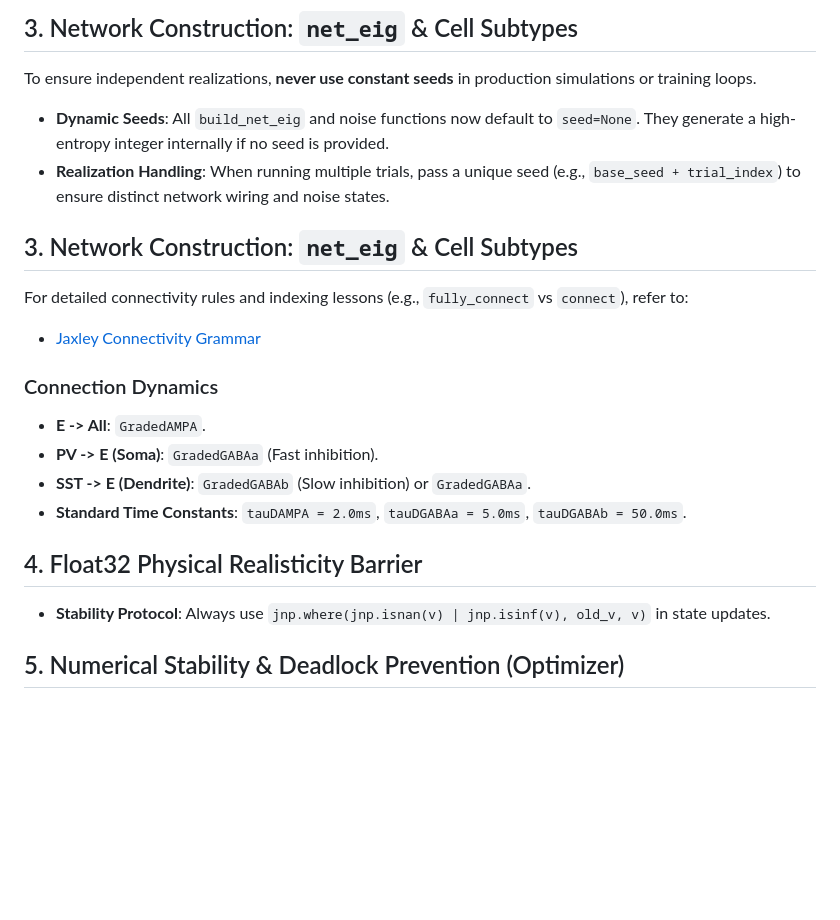
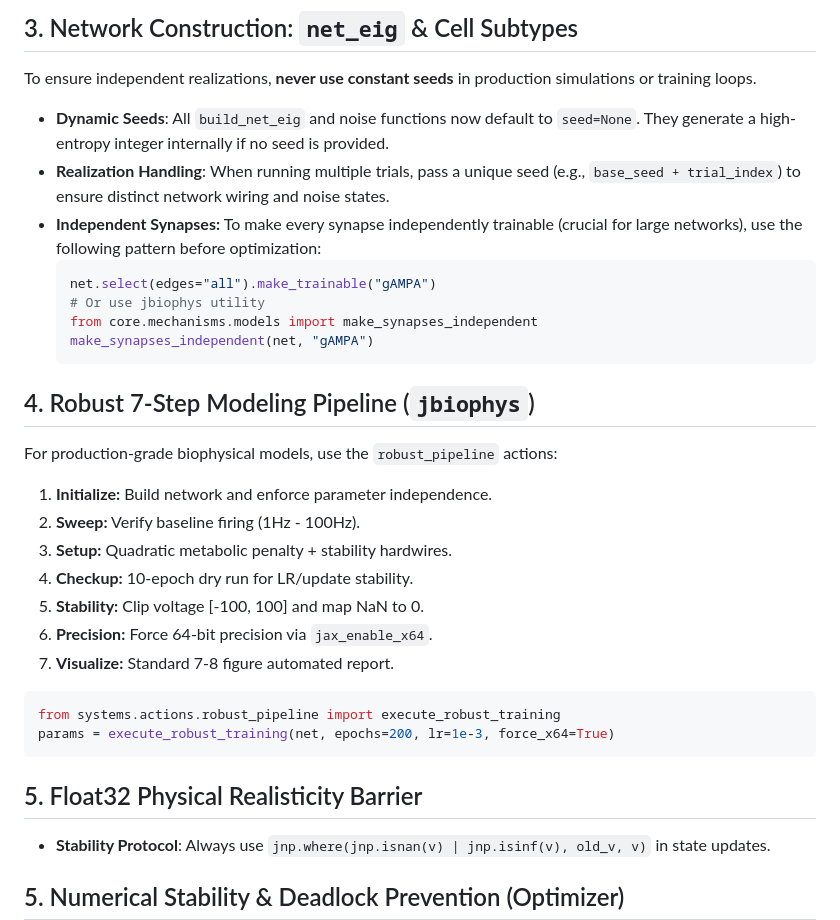
Before and after one commit to HNXJ/omission, a Markdown page: jax-actions/SKILL.md, the part around the change. GitHub-like rendering; blank space fills up the shorter version.

````diff
--- a/jax-actions/SKILL.md
+++ b/jax-actions/SKILL.md
@@ -27,18 +27,30 @@ When writing temporary scripts or performing new optimizations (e.g., baseline p
 To ensure independent realizations, **never use constant seeds** in production simulations or training loops.
 - **Dynamic Seeds**: All `build_net_eig` and noise functions now default to `seed=None`. They generate a high-entropy integer internally if no seed is provided.
 - **Realization Handling**: When running multiple trials, pass a unique seed (e.g., `base_seed + trial_index`) to ensure distinct network wiring and noise states.
+- **Independent Synapses:** To make every synapse independently trainable (crucial for large networks), use the following pattern before optimization:
+  ```python
+  net.select(edges="all").make_trainable("gAMPA")
+  # Or use jbiophys utility
+  from core.mechanisms.models import make_synapses_independent
+  make_synapses_independent(net, "gAMPA")
+  ```
 
-## 3. Network Construction: `net_eig` & Cell Subtypes
-For detailed connectivity rules and indexing lessons (e.g., `fully_connect` vs `connect`), refer to:
-- [Jaxley Connectivity Grammar](./jaxley-connect.md)
+## 4. Robust 7-Step Modeling Pipeline (`jbiophys`)
+For production-grade biophysical models, use the `robust_pipeline` actions:
+1. **Initialize:** Build network and enforce parameter independence.
+2. **Sweep:** Verify baseline firing (1Hz - 100Hz).
+3. **Setup:** Quadratic metabolic penalty + stability hardwires.
+4. **Checkup:** 10-epoch dry run for LR/update stability.
+5. **Stability:** Clip voltage [-100, 100] and map NaN to 0.
+6. **Precision:** Force 64-bit precision via `jax_enable_x64`.
+7. **Visualize:** Standard 7-8 figure automated report.
 
-### Connection Dynamics
-- **E -> All**: `GradedAMPA`.
-- **PV -> E (Soma)**: `GradedGABAa` (Fast inhibition).
-- **SST -> E (Dendrite)**: `GradedGABAb` (Slow inhibition) or `GradedGABAa`.
-- **Standard Time Constants**: `tauDAMPA = 2.0ms`, `tauDGABAa = 5.0ms`, `tauDGABAb = 50.0ms`.
+```python
+from systems.actions.robust_pipeline import execute_robust_training
+params = execute_robust_training(net, epochs=200, lr=1e-3, force_x64=True)
+```
 
-## 4. Float32 Physical Realisticity Barrier
+## 5. Float32 Physical Realisticity Barrier
 - **Stability Protocol**: Always use `jnp.where(jnp.isnan(v) | jnp.isinf(v), old_v, v)` in state updates.
 
 ## 5. Numerical Stability & Deadlock Prevention (Optimizer)
````
Also changed, not shown: jaxley-actions/SKILL.md (+17 -0 lines).
